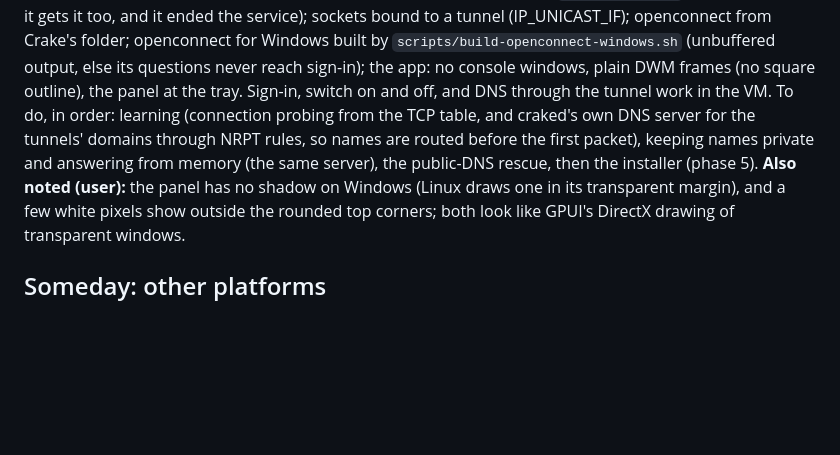
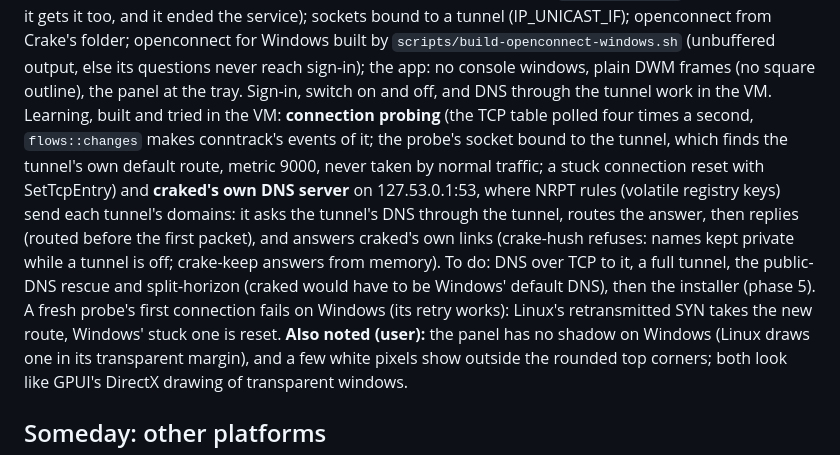
Before and after one commit to dorhawk-software/crake, a Markdown page: CLAUDE.md, the part around the change. GitHub-like rendering; blank space fills up the shorter version.

Commit message:
CLAUDE.md: Windows learning built
Co-Authored-By: Claude Opus 5.5 <noreply@anthropic.com>

```diff
--- a/CLAUDE.md
+++ b/CLAUDE.md
@@ -856,11 +856,20 @@ built by `scripts/build-openconnect-windows.sh` (unbuffered output, else
 its questions never reach sign-in); the app: no console windows, plain
 DWM frames (no square outline), the panel at the tray. Sign-in, switch
 on and off, and DNS through the tunnel work in the VM.
-To do, in order: learning (connection probing from the TCP table, and
-craked's own DNS server for the tunnels' domains through NRPT rules, so
-names are routed before the first packet), keeping names private and
-answering from memory (the same server), the public-DNS rescue, then the
-installer (phase 5). **Also noted (user):** the panel has no shadow on
+Learning, built and tried in the VM: **connection probing** (the TCP
+table polled four times a second, `flows::changes` makes conntrack's
+events of it; the probe's socket bound to the tunnel, which finds the
+tunnel's own default route, metric 9000, never taken by normal traffic;
+a stuck connection reset with SetTcpEntry) and **craked's own DNS server**
+on 127.53.0.1:53, where NRPT rules (volatile registry keys) send each
+tunnel's domains: it asks the tunnel's DNS through the tunnel, routes the
+answer, then replies (routed before the first packet), and answers
+craked's own links (crake-hush refuses: names kept private while a
+tunnel is off; crake-keep answers from memory). To do: DNS over TCP to
+it, a full tunnel, the public-DNS rescue and split-horizon (craked would
+have to be Windows' default DNS), then the installer (phase 5). A fresh
+probe's first connection fails on Windows (its retry works): Linux's
+retransmitted SYN takes the new route, Windows' stuck one is reset. **Also noted (user):** the panel has no shadow on
 Windows (Linux draws one in its transparent margin), and a few white
 pixels show outside the rounded top corners; both look like GPUI's
 DirectX drawing of transparent windows.
```
